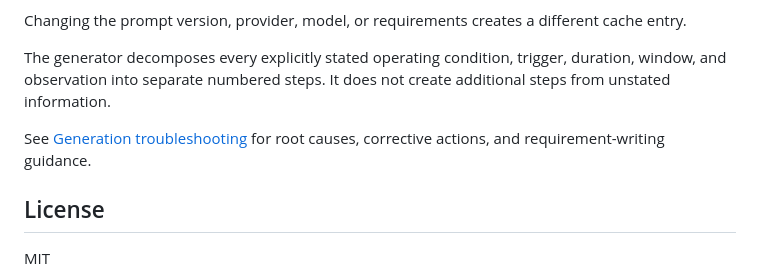
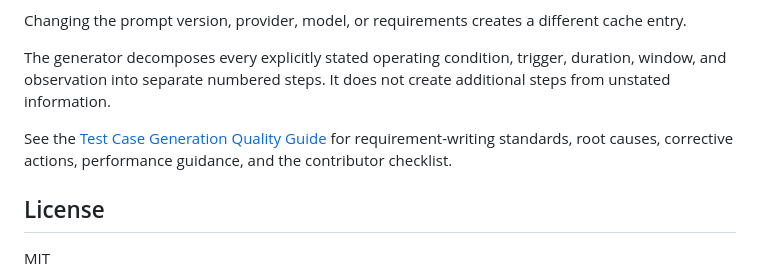
Before and after one commit to SushantChoraghe/automobile-testcase-generation, a Markdown page: README.md, the part around the change. Rendered like a GitHub page.

Commit message:
Improve test case quality guide

```diff
--- a/README.md
+++ b/README.md
@@ -92,7 +92,7 @@ Changing the prompt version, provider, model, or requirements creates a differen
 
 The generator decomposes every explicitly stated operating condition, trigger, duration, window, and observation into separate numbered steps. It does not create additional steps from unstated information.
 
-See [Generation troubleshooting](docs/GENERATION_TROUBLESHOOTING.md) for root causes, corrective actions, and requirement-writing guidance.
+See the [Test Case Generation Quality Guide](docs/GENERATION_TROUBLESHOOTING.md) for requirement-writing standards, root causes, corrective actions, performance guidance, and the contributor checklist.
 
 ## License
 
```
